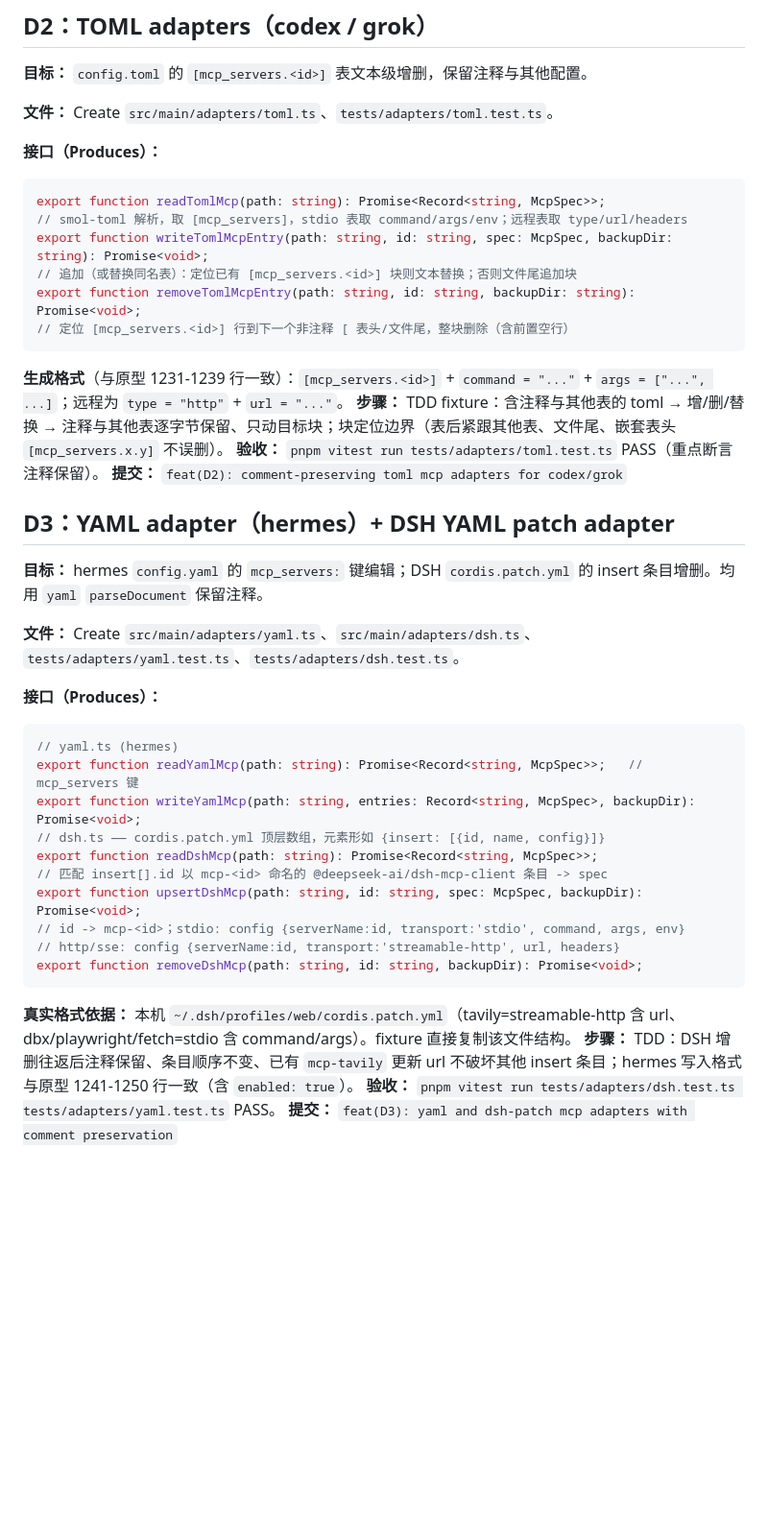
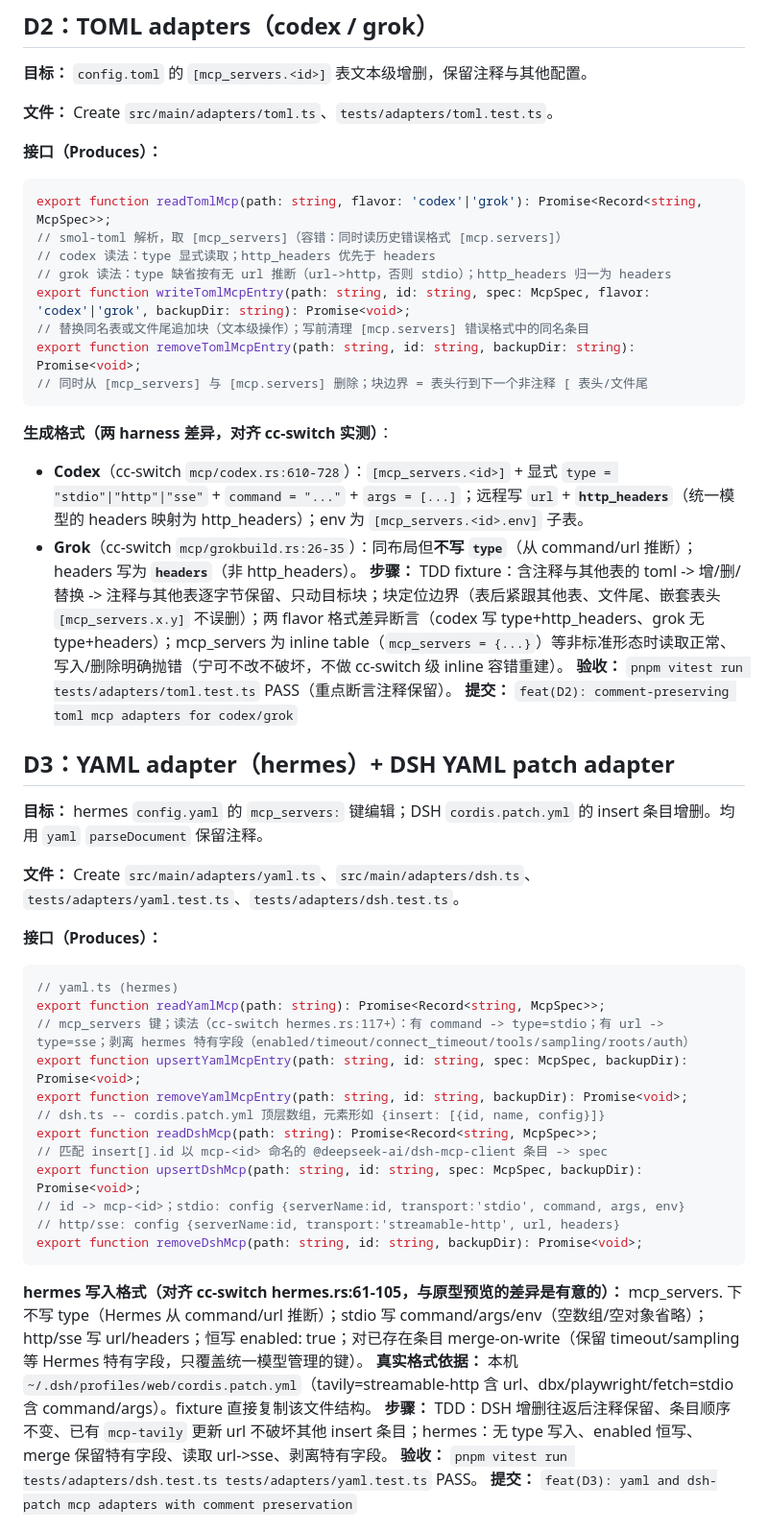
Before and after one commit to Alaric-L/harness-hub, a Markdown page: 任务文档.md, the part around the change. Shown at 96% size. Drawn GitHub-style; blank space fills up the shorter version.

Commit message:
docs(task-plan): align D2/D3 adapter semantics with cc-switch evidence (codex http_headers, grok no-type, hermes merge-on-write)

````diff
--- a/任务文档.md
+++ b/任务文档.md
@@ -324,15 +324,19 @@ export function writeJsonMcp(path: string, key, entries: Record<string, McpSpec>
 
 **接口（Produces）：**
 ```ts
-export function readTomlMcp(path: string): Promise<Record<string, McpSpec>>;
-// smol-toml 解析，取 [mcp_servers]，stdio 表取 command/args/env；远程表取 type/url/headers
-export function writeTomlMcpEntry(path: string, id: string, spec: McpSpec, backupDir: string): Promise<void>;
-// 追加（或替换同名表）：定位已有 [mcp_servers.<id>] 块则文本替换；否则文件尾追加块
+export function readTomlMcp(path: string, flavor: 'codex'|'grok'): Promise<Record<string, McpSpec>>;
+// smol-toml 解析，取 [mcp_servers]（容错：同时读历史错误格式 [mcp.servers]）
+// codex 读法：type 显式读取；http_headers 优先于 headers
+// grok 读法：type 缺省按有无 url 推断（url->http，否则 stdio）；http_headers 归一为 headers
+export function writeTomlMcpEntry(path: string, id: string, spec: McpSpec, flavor: 'codex'|'grok', backupDir: string): Promise<void>;
+// 替换同名表或文件尾追加块（文本级操作）；写前清理 [mcp.servers] 错误格式中的同名条目
 export function removeTomlMcpEntry(path: string, id: string, backupDir: string): Promise<void>;
-// 定位 [mcp_servers.<id>] 行到下一个非注释 [ 表头/文件尾，整块删除（含前置空行）
+// 同时从 [mcp_servers] 与 [mcp.servers] 删除；块边界 = 表头行到下一个非注释 [ 表头/文件尾
 ```
-**生成格式**（与原型 1231-1239 行一致）：`[mcp_servers.<id>]` + `command = "..."` + `args = ["...", ...]`；远程为 `type = "http"` + `url = "..."`。
-**步骤：** TDD fixture：含注释与其他表的 toml → 增/删/替换 → 注释与其他表逐字节保留、只动目标块；块定位边界（表后紧跟其他表、文件尾、嵌套表头 `[mcp_servers.x.y]` 不误删）。
+**生成格式（两 harness 差异，对齐 cc-switch 实测）**：
+- **Codex**（cc-switch `mcp/codex.rs:610-728`）：`[mcp_servers.<id>]` + 显式 `type = "stdio"|"http"|"sse"` + `command = "..."` + `args = [...]`；远程写 `url` + **`http_headers`**（统一模型的 headers 映射为 http_headers）；env 为 `[mcp_servers.<id>.env]` 子表。
+- **Grok**（cc-switch `mcp/grokbuild.rs:26-35`）：同布局但**不写 `type`**（从 command/url 推断）；headers 写为 **`headers`**（非 http_headers）。
+**步骤：** TDD fixture：含注释与其他表的 toml -> 增/删/替换 -> 注释与其他表逐字节保留、只动目标块；块定位边界（表后紧跟其他表、文件尾、嵌套表头 `[mcp_servers.x.y]` 不误删）；两 flavor 格式差异断言（codex 写 type+http_headers、grok 无 type+headers）；mcp_servers 为 inline table（`mcp_servers = {...}`）等非标准形态时读取正常、写入/删除明确抛错（宁可不改不破坏，不做 cc-switch 级 inline 容错重建）。
 **验收：** `pnpm vitest run tests/adapters/toml.test.ts` PASS（重点断言注释保留）。
 **提交：** `feat(D2): comment-preserving toml mcp adapters for codex/grok`
 
@@ -345,9 +349,11 @@ export function removeTomlMcpEntry(path: string, id: string, backupDir: string):
 **接口（Produces）：**
 ```ts
 // yaml.ts (hermes)
-export function readYamlMcp(path: string): Promise<Record<string, McpSpec>>;   // mcp_servers 键
-export function writeYamlMcp(path: string, entries: Record<string, McpSpec>, backupDir): Promise<void>;
-// dsh.ts —— cordis.patch.yml 顶层数组，元素形如 {insert: [{id, name, config}]}
+export function readYamlMcp(path: string): Promise<Record<string, McpSpec>>;
+// mcp_servers 键；读法（cc-switch hermes.rs:117+）：有 command -> type=stdio；有 url -> type=sse；剥离 hermes 特有字段（enabled/timeout/connect_timeout/tools/sampling/roots/auth）
+export function upsertYamlMcpEntry(path: string, id: string, spec: McpSpec, backupDir): Promise<void>;
+export function removeYamlMcpEntry(path: string, id: string, backupDir): Promise<void>;
+// dsh.ts -- cordis.patch.yml 顶层数组，元素形如 {insert: [{id, name, config}]}
 export function readDshMcp(path: string): Promise<Record<string, McpSpec>>;
 // 匹配 insert[].id 以 mcp-<id> 命名的 @deepseek-ai/dsh-mcp-client 条目 -> spec
 export function upsertDshMcp(path: string, id: string, spec: McpSpec, backupDir): Promise<void>;
@@ -355,8 +361,9 @@ export function upsertDshMcp(path: string, id: string, spec: McpSpec, backupDir)
 // http/sse: config {serverName:id, transport:'streamable-http', url, headers}
 export function removeDshMcp(path: string, id: string, backupDir): Promise<void>;
 ```
+**hermes 写入格式（对齐 cc-switch hermes.rs:61-105，与原型预览的差异是有意的）：** mcp_servers.<id> 下不写 type（Hermes 从 command/url 推断）；stdio 写 command/args/env（空数组/空对象省略）；http/sse 写 url/headers；恒写 enabled: true；对已存在条目 merge-on-write（保留 timeout/sampling 等 Hermes 特有字段，只覆盖统一模型管理的键）。
 **真实格式依据：** 本机 `~/.dsh/profiles/web/cordis.patch.yml`（tavily=streamable-http 含 url、dbx/playwright/fetch=stdio 含 command/args）。fixture 直接复制该文件结构。
-**步骤：** TDD：DSH 增删往返后注释保留、条目顺序不变、已有 `mcp-tavily` 更新 url 不破坏其他 insert 条目；hermes 写入格式与原型 1241-1250 行一致（含 `enabled: true`）。
+**步骤：** TDD：DSH 增删往返后注释保留、条目顺序不变、已有 `mcp-tavily` 更新 url 不破坏其他 insert 条目；hermes：无 type 写入、enabled 恒写、merge 保留特有字段、读取 url->sse、剥离特有字段。
 **验收：** `pnpm vitest run tests/adapters/dsh.test.ts tests/adapters/yaml.test.ts` PASS。
 **提交：** `feat(D3): yaml and dsh-patch mcp adapters with comment preservation`
 
````
